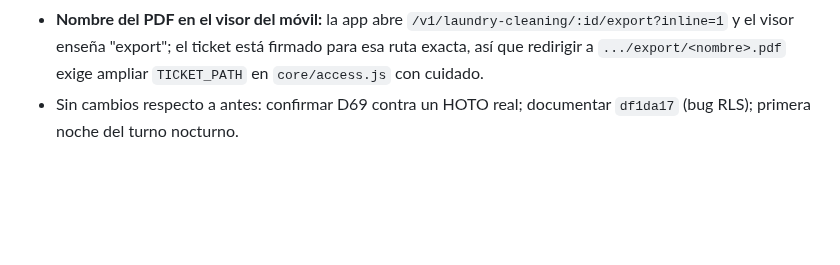
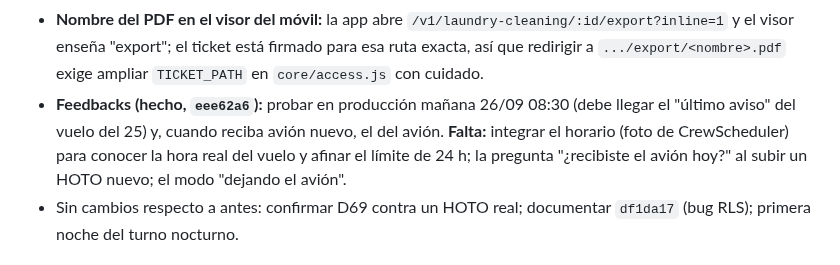
Before and after one commit to Elena2797/ElenaOS, a Markdown page: docs/NEXT_SESSION.md, the part around the change. Rendered like a GitHub page; blank space fills up the shorter version.

```diff
--- a/docs/NEXT_SESSION.md
+++ b/docs/NEXT_SESSION.md
@@ -25,6 +25,7 @@ Estado: conocimiento vigente
 - **Rediseñar la pantalla de VistaJet (petición explícita suya, 2026-09-25):** los botones **Exportar Excel / Exportar UPLIFT** están al final del todo, después del bloque "Estado del avión" (`main.js` ~3720, `invExport`), y no los encuentra el día de la entrega. Sumar: exportar HOTO, Laundry y Excel en un solo sitio visible; tarjeta de confianza rediseñada (ver `modules/AIRCRAFT_READINESS.md`); estado "dejando el avión" que activa el modo entrega; recordatorios de envío de documentos y feedbacks. Ella dijo que hay que diseñar estas pantallas, no parchearlas.
 - **Entregar un avión debe cerrar todo y pasar a STAND-BY (regla suya, 2026-09-25):** hoy `updateVistajetStatus({status:'libre'})` solo cierra el HOTO y deja `libre`. Debe cerrar también la sesión de inventario (`closed`) y el Laundry Form (`delivered`) y dejar `standby` (sigue en sus días de rotación). El 9H-VCF se entregó a mano el 2026-09-25 (HOTO `delivered`, inventario `closed`, laundry `delivered`, `vj_state` standby). Además, el feedback del avión se envía al RECIBIR el siguiente, no al entregar. Y la plantilla de handover que guardó Isabel (`Handover//TAIL/CHCODE`, adjuntos "Excel + PDF HOTO") no incluye el Laundry Form y su asunto difiere del del feedback (`HANDOVER//TAIL//CH-OLE`): revisar con ella.
 - **Nombre del PDF en el visor del móvil:** la app abre `/v1/laundry-cleaning/:id/export?inline=1` y el visor enseña "export"; el ticket está firmado para esa ruta exacta, así que redirigir a `.../export/<nombre>.pdf` exige ampliar `TICKET_PATH` en `core/access.js` con cuidado.
+- **Feedbacks (hecho, `eee62a6`):** probar en producción mañana 26/09 08:30 (debe llegar el "último aviso" del vuelo del 25) y, cuando reciba avión nuevo, el del avión. **Falta:** integrar el horario (foto de CrewScheduler) para conocer la hora real del vuelo y afinar el límite de 24 h; la pregunta "¿recibiste el avión hoy?" al subir un HOTO nuevo; el modo "dejando el avión".
 - Sin cambios respecto a antes: confirmar D69 contra un HOTO real; documentar `df1da17` (bug RLS); primera noche del turno nocturno.
 
 ## 3. Qué hacer inmediatamente después
```
Also changed, not shown: docs/CHANGELOG.md (+2 -0 lines).
